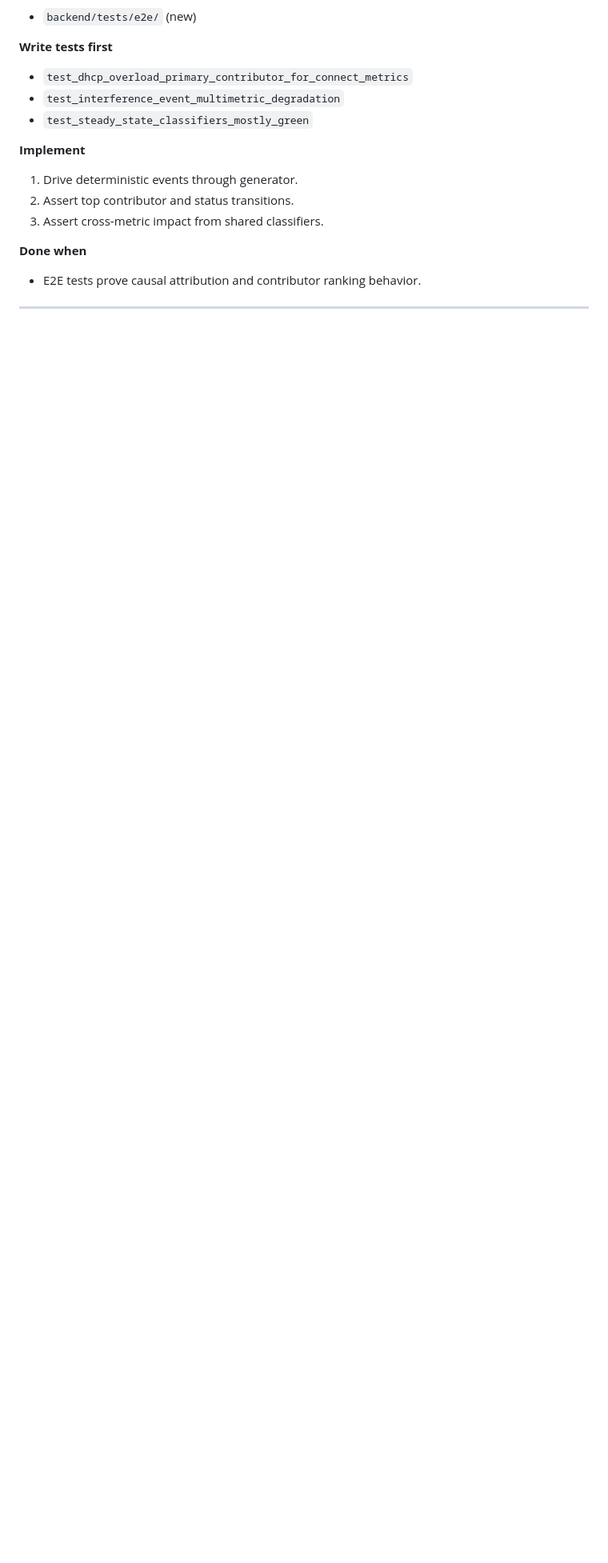
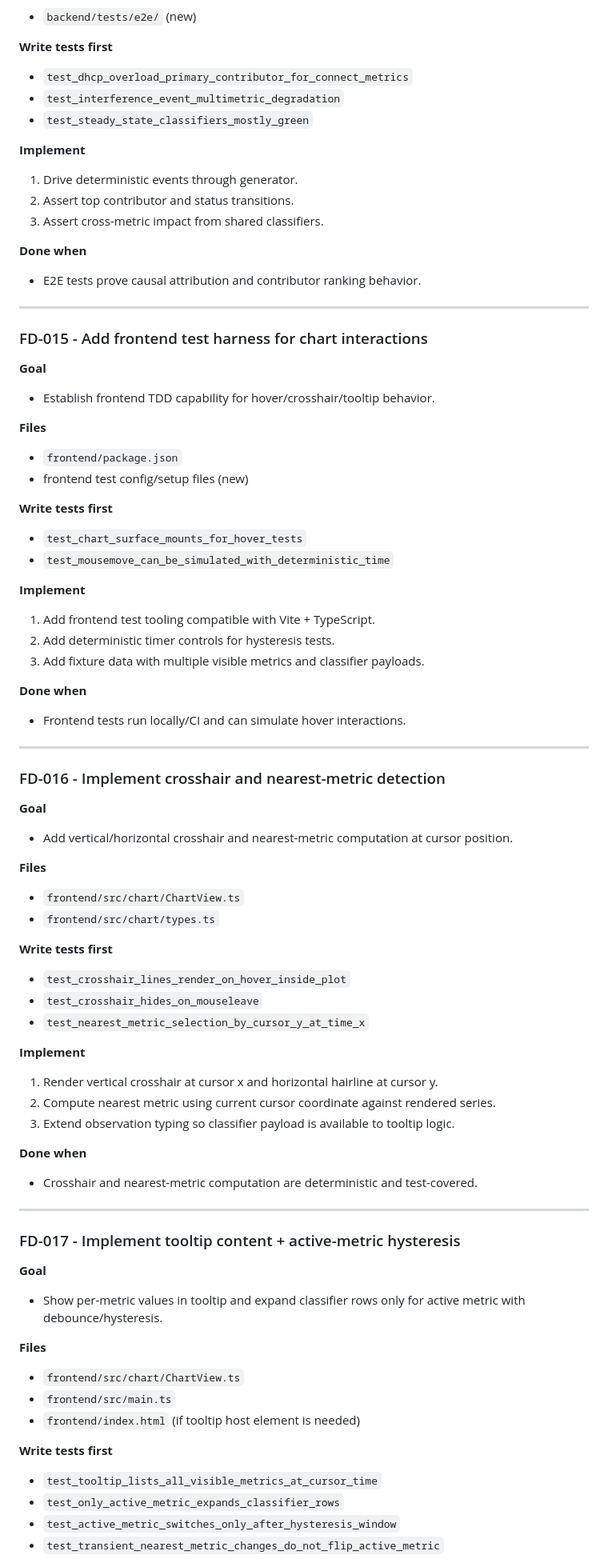
Before and after one commit to tsheiner/monitoring-app, a Markdown page: docs/factor-decomposition-tdd-playbook.md, the part around one of its changes. Shown at 80% size. GitHub-like rendering; blank space fills up the shorter version.

```diff
--- a/docs/factor-decomposition-tdd-playbook.md
+++ b/docs/factor-decomposition-tdd-playbook.md
@@ -408,3 +411,66 @@ This document is optimized for coding agents that need:
 
 ---
 
+### FD-015 - Add frontend test harness for chart interactions
+
+**Goal**
+- Establish frontend TDD capability for hover/crosshair/tooltip behavior.
+
+**Files**
+- `frontend/package.json`
+- frontend test config/setup files (new)
+
+**Write tests first**
+- `test_chart_surface_mounts_for_hover_tests`
+- `test_mousemove_can_be_simulated_with_deterministic_time`
+
+**Implement**
+1. Add frontend test tooling compatible with Vite + TypeScript.
+2. Add deterministic timer controls for hysteresis tests.
+3. Add fixture data with multiple visible metrics and classifier payloads.
+
+**Done when**
+- Frontend tests run locally/CI and can simulate hover interactions.
+
+---
+
+### FD-016 - Implement crosshair and nearest-metric detection
+
+**Goal**
+- Add vertical/horizontal crosshair and nearest-metric computation at cursor position.
+
+**Files**
+- `frontend/src/chart/ChartView.ts`
+- `frontend/src/chart/types.ts`
+
+**Write tests first**
+- `test_crosshair_lines_render_on_hover_inside_plot`
+- `test_crosshair_hides_on_mouseleave`
+- `test_nearest_metric_selection_by_cursor_y_at_time_x`
+
+**Implement**
+1. Render vertical crosshair at cursor x and horizontal hairline at cursor y.
+2. Compute nearest metric using current cursor coordinate against rendered series.
+3. Extend observation typing so classifier payload is available to tooltip logic.
+
+**Done when**
+- Crosshair and nearest-metric computation are deterministic and test-covered.
+
+---
+
+### FD-017 - Implement tooltip content + active-metric hysteresis
+
+**Goal**
+- Show per-metric values in tooltip and expand classifier rows only for active metric with debounce/hysteresis.
+
+**Files**
+- `frontend/src/chart/ChartView.ts`
+- `frontend/src/main.ts`
+- `frontend/index.html` (if tooltip host element is needed)
+
+**Write tests first**
+- `test_tooltip_lists_all_visible_metrics_at_cursor_time`
+- `test_only_active_metric_expands_classifier_rows`
+- `test_active_metric_switches_only_after_hysteresis_window`
+- `test_transient_nearest_metric_changes_do_not_flip_active_metric`
+
```
Also changed, not shown: other parts of docs/factor-decomposition-tdd-playbook.md (+72 -1 lines).
